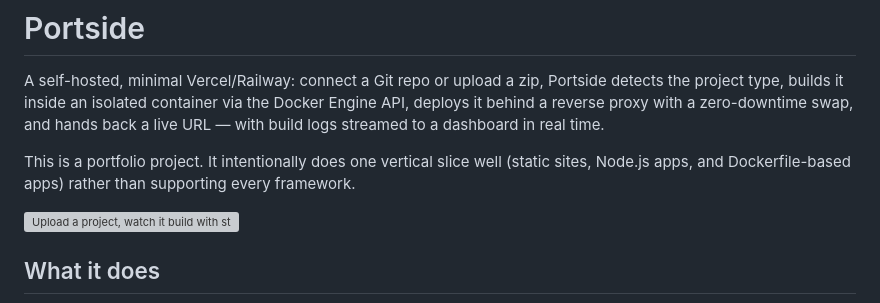
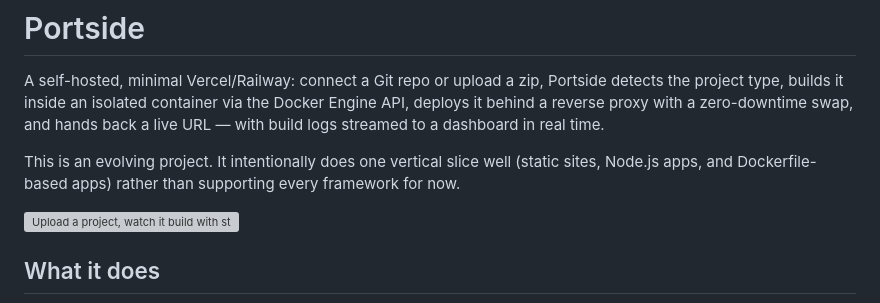
Before and after one commit to ZofSpades/Portside, a Markdown page: README.md, the part around the change. GitHub-like rendering; grey boxes are pictures that could not be loaded.

```diff
--- a/README.md
+++ b/README.md
@@ -5,8 +5,8 @@ project type, builds it inside an isolated container via the Docker Engine API,
 a reverse proxy with a zero-downtime swap, and hands back a live URL — with build logs streamed
 to a dashboard in real time.
 
-This is a portfolio project. It intentionally does one vertical slice well (static sites, Node.js
-apps, and Dockerfile-based apps) rather than supporting every framework.
+This is an evolving project. It intentionally does one vertical slice well (static sites, Node.js
+apps, and Dockerfile-based apps) rather than supporting every framework for now.
 
 ![Upload a project, watch it build with streamed logs, and reach it at a live URL](docs/demo.gif)
 
```
